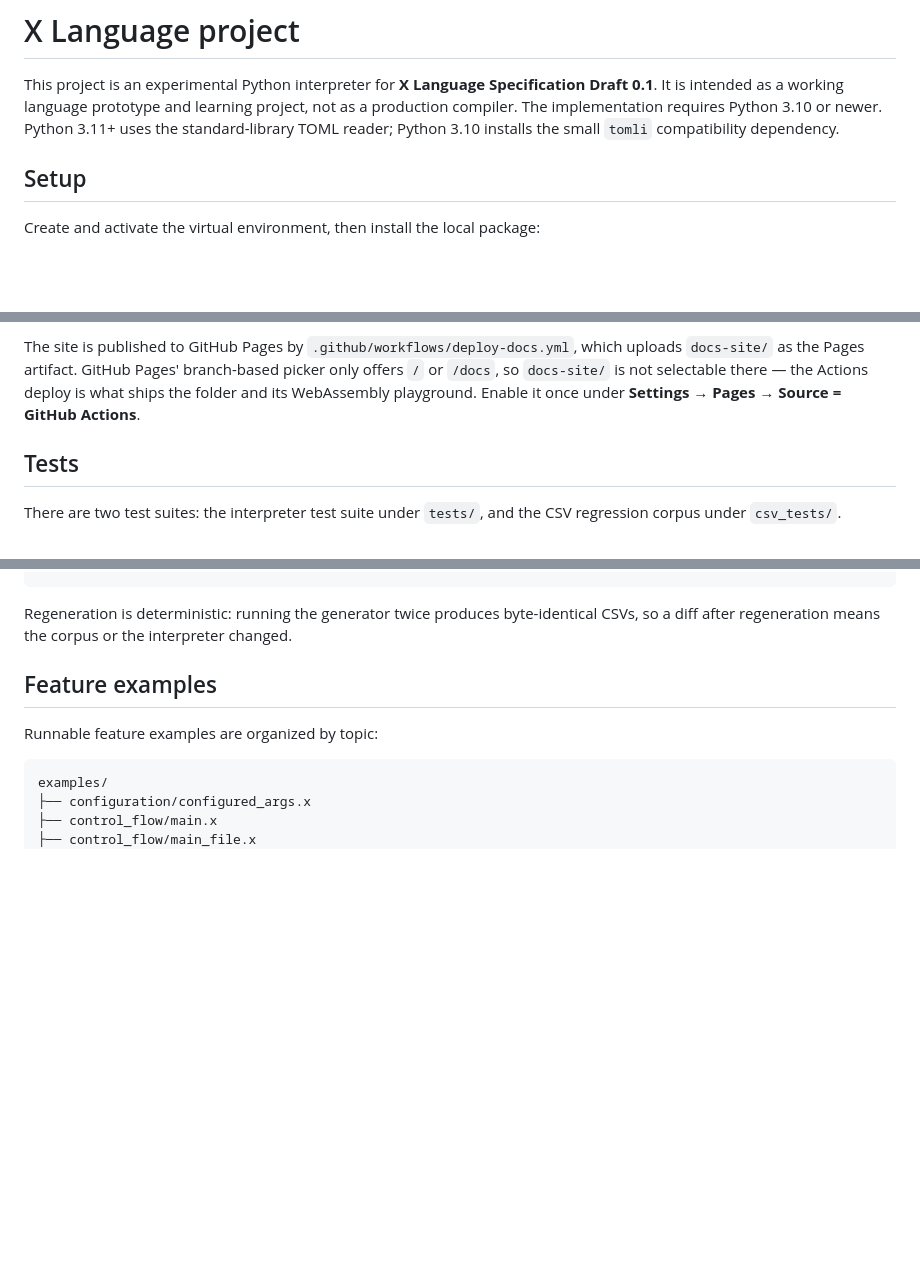
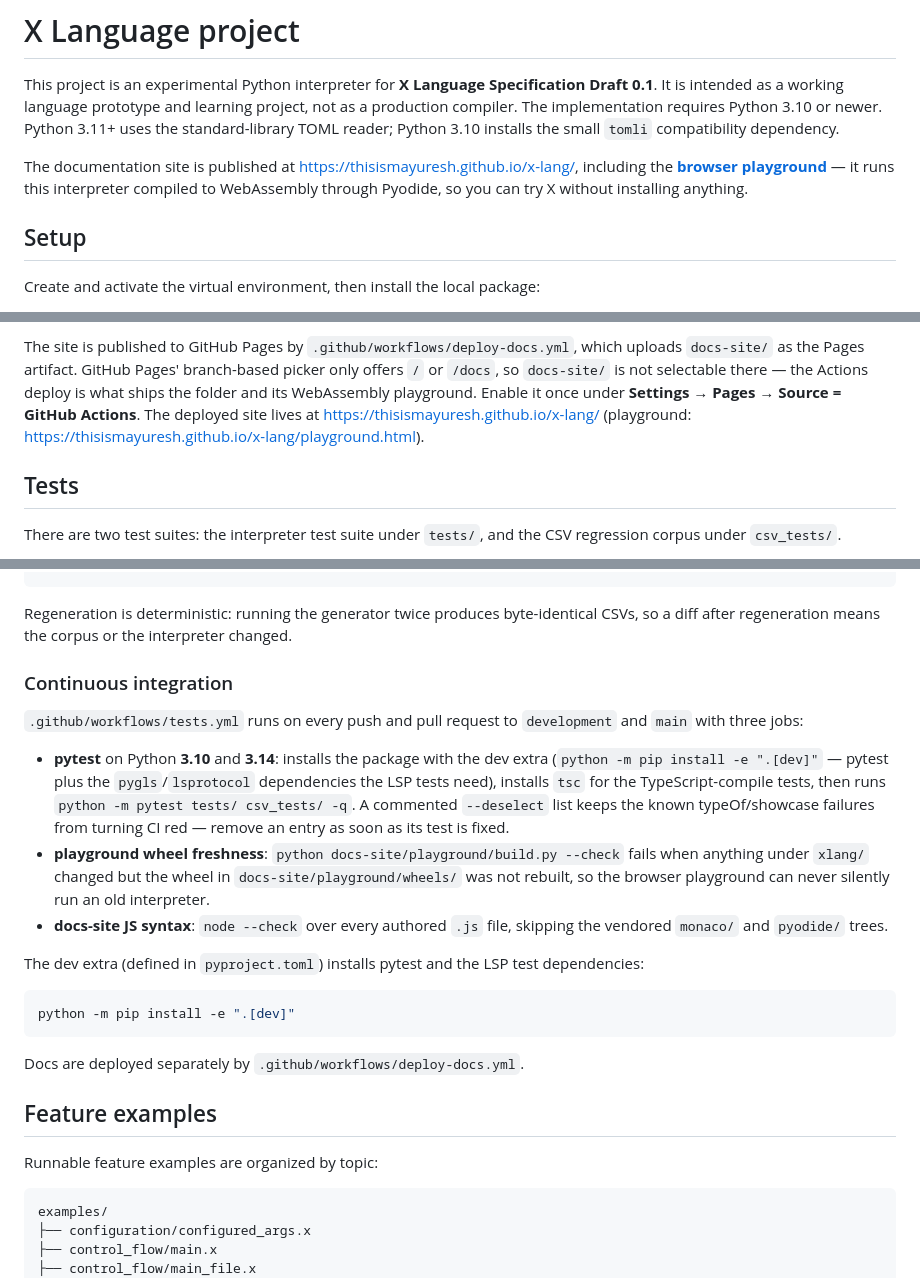
Before and after one commit to thisismayuresh/x-lang, a Markdown page: README.md, 3 parts joined by grey strips. Drawn GitHub-style; blank space fills up the shorter version.

Commit message:
docs: link browser playground, document the CI workflow, changelog notes

````diff
--- a/README.md
+++ b/README.md
@@ -5,6 +5,12 @@ Specification Draft 0.1**. It is intended as a working language prototype and
 learning project, not as a production compiler. The implementation requires
 Python 3.10 or newer. Python 3.11+ uses the standard-library TOML reader;
 Python 3.10 installs the small `tomli` compatibility dependency.
+
+The documentation site is published at
+<https://thisismayuresh.github.io/x-lang/>, including the
+**[browser playground](https://thisismayuresh.github.io/x-lang/playground.html)**
+— it runs this interpreter compiled to WebAssembly through Pyodide, so you can
+try X without installing anything.
 
 ## Setup
 
@@ -2547,7 +2553,9 @@ The site is published to GitHub Pages by
 artifact. GitHub Pages' branch-based picker only offers `/` or `/docs`, so
 `docs-site/` is not selectable there — the Actions deploy is what ships the
 folder and its WebAssembly playground. Enable it once under **Settings → Pages
-→ Source = GitHub Actions**.
+→ Source = GitHub Actions**. The deployed site lives at
+<https://thisismayuresh.github.io/x-lang/> (playground:
+<https://thisismayuresh.github.io/x-lang/playground.html>).
 
 ## Tests
 
@@ -2613,6 +2621,34 @@ python csv_tests/generate_corpus.py --no-verify # write without verifying
 Regeneration is deterministic: running the generator twice produces
 byte-identical CSVs, so a diff after regeneration means the corpus or the
 interpreter changed.
+
+### Continuous integration
+
+`.github/workflows/tests.yml` runs on every push and pull request to
+`development` and `main` with three jobs:
+
+- **pytest** on Python **3.10** and **3.14**: installs the package with the
+  dev extra (`python -m pip install -e ".[dev]"` — pytest plus the
+  `pygls`/`lsprotocol` dependencies the LSP tests need), installs `tsc` for
+  the TypeScript-compile tests, then runs
+  `python -m pytest tests/ csv_tests/ -q`. A commented `--deselect` list keeps
+  the known typeOf/showcase failures from turning CI red — remove an entry as
+  soon as its test is fixed.
+- **playground wheel freshness**: `python docs-site/playground/build.py --check`
+  fails when anything under `xlang/` changed but the wheel in
+  `docs-site/playground/wheels/` was not rebuilt, so the browser playground
+  can never silently run an old interpreter.
+- **docs-site JS syntax**: `node --check` over every authored `.js` file,
+  skipping the vendored `monaco/` and `pyodide/` trees.
+
+The dev extra (defined in `pyproject.toml`) installs pytest and the LSP
+test dependencies:
+
+```sh
+python -m pip install -e ".[dev]"
+```
+
+Docs are deployed separately by `.github/workflows/deploy-docs.yml`.
 
 ## Feature examples
 
````
Also changed, not shown: docs-site/about/changelog.md (+18 -0 lines).
